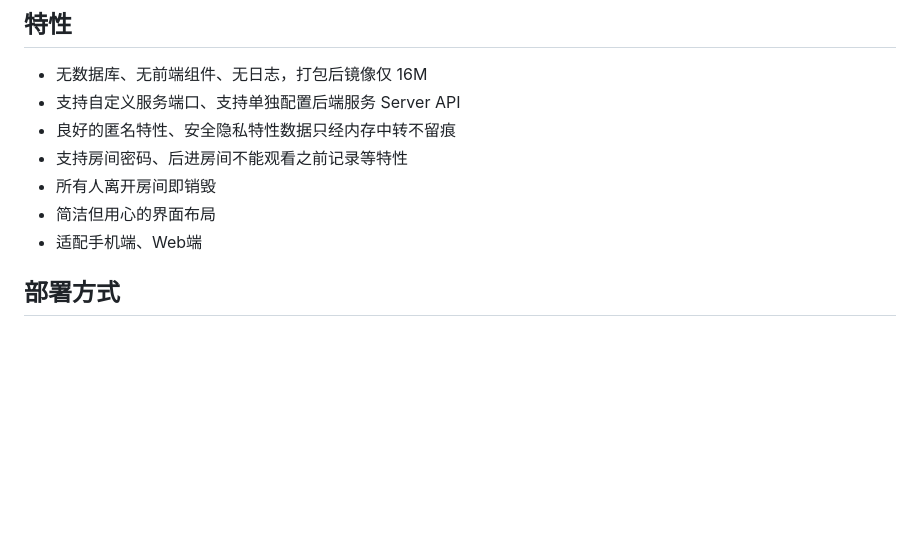
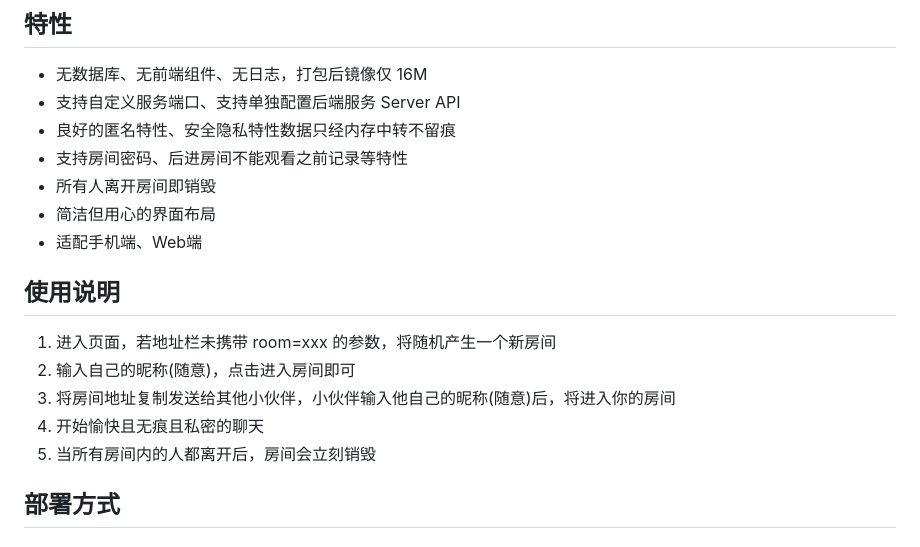
Before and after one commit to byebyehair/minichat, a Markdown page: README.md, the part around the change printed below. GitHub-like rendering; blank space fills up the shorter version.

```diff
--- a/README.md
+++ b/README.md
@@ -10,6 +10,13 @@ Minichat 是一款极简、极轻、无痕匿名聊天工具，开发此程序
 * 所有人离开房间即销毁
 * 简洁但用心的界面布局
 * 适配手机端、Web端
+
+## 使用说明
+1. 进入页面，若地址栏未携带 room=xxx 的参数，将随机产生一个新房间
+2. 输入自己的昵称(随意)，点击进入房间即可
+3. 将房间地址复制发送给其他小伙伴，小伙伴输入他自己的昵称(随意)后，将进入你的房间
+4. 开始愉快且无痕且私密的聊天
+5. 当所有房间内的人都离开后，房间会立刻销毁
 
 
 ## 部署方式
```
Also changed, not shown: other parts of README.md (+4 -0 lines), chatdemo1.png (added), chatdemo2.png (added).
